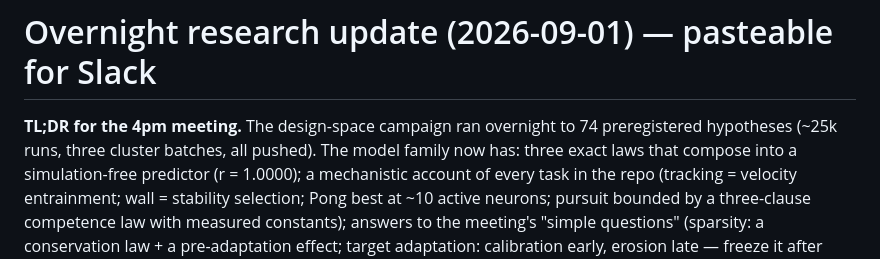
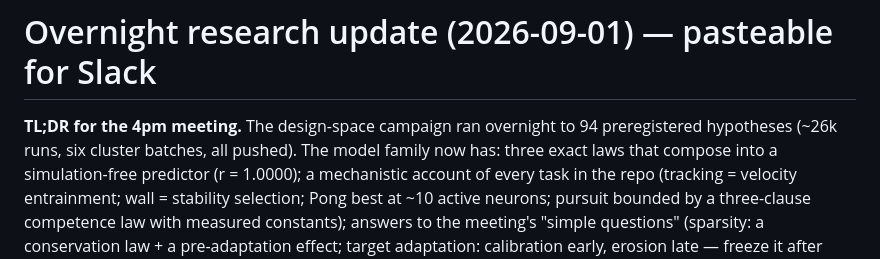
Before and after one commit to mbacvanski/homeostasis, a Markdown page: scripts/lab/monday_update.md, the part around the change. GitHub-like rendering.

```diff
--- a/scripts/lab/monday_update.md
+++ b/scripts/lab/monday_update.md
@@ -1,7 +1,7 @@
 # Overnight research update (2026-09-01) — pasteable for Slack
 
 **TL;DR for the 4pm meeting.** The design-space campaign ran overnight to
-74 preregistered hypotheses (~25k runs, three cluster batches, all
+94 preregistered hypotheses (~26k runs, six cluster batches, all
 pushed). The model family now has: three exact laws that compose into a
 simulation-free predictor (r = 1.0000); a mechanistic account of every
 task in the repo (tracking = velocity entrainment; wall = stability
```
Also changed, not shown: docs/design_space.md (+3 -3 lines).
